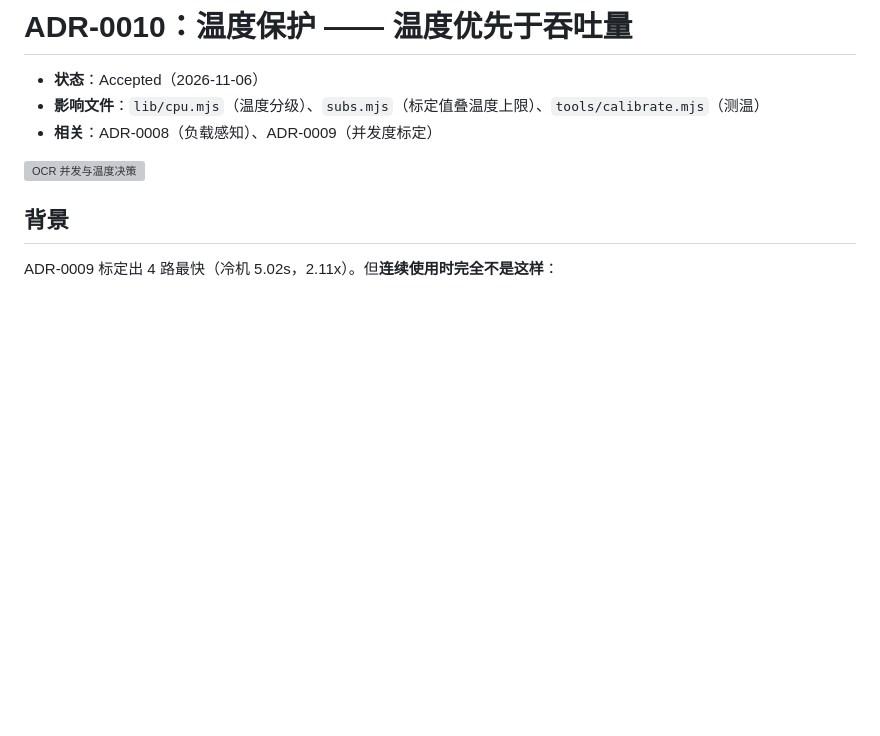
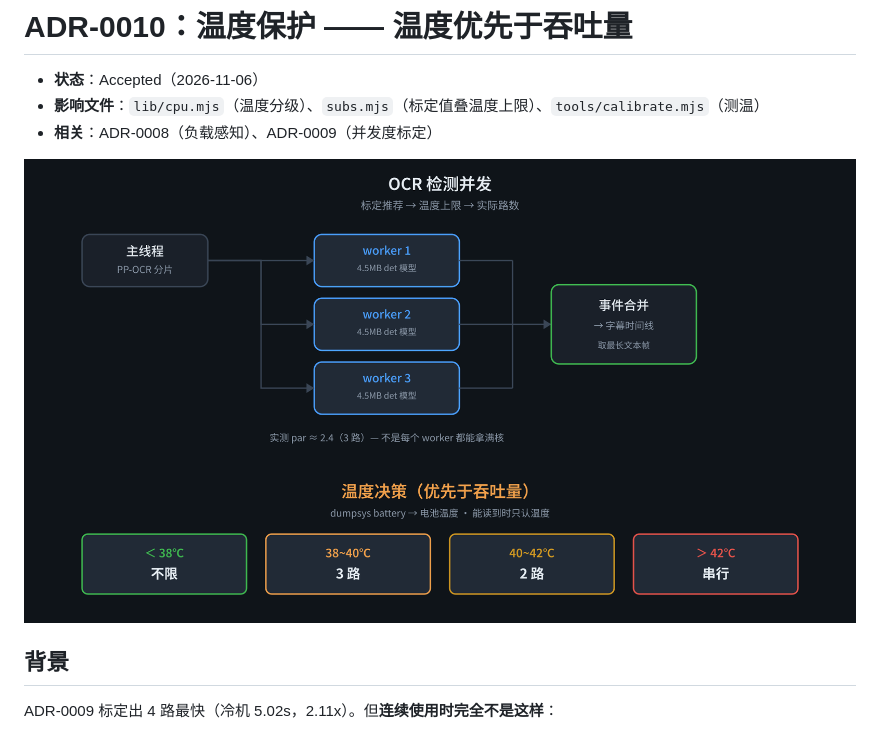
Before and after one commit to yangjili6/video-understanding-kit, a Markdown page: docs/ADR-0010-thermal-protection.md, the part around the change. GitHub-like rendering; pictures changed too: docs/diagrams/pipeline-core@2x.png (added); blank space fills up the shorter version; grey boxes are pictures that could not be loaded.

```diff
--- a/docs/ADR-0010-thermal-protection.md
+++ b/docs/ADR-0010-thermal-protection.md
@@ -4,7 +4,7 @@
 - **影响文件**：`lib/cpu.mjs`（温度分级）、`subs.mjs`（标定值叠温度上限）、`tools/calibrate.mjs`（测温）
 - **相关**：ADR-0008（负载感知）、ADR-0009（并发度标定）
 
-![OCR 并发与温度决策](diagrams/pipeline-core.svg)
+![OCR 并发与温度决策](diagrams/pipeline-core@2x.png)
 
 ## 背景
 
```
Also changed, not shown: docs/README.md (+1 -1 lines).
